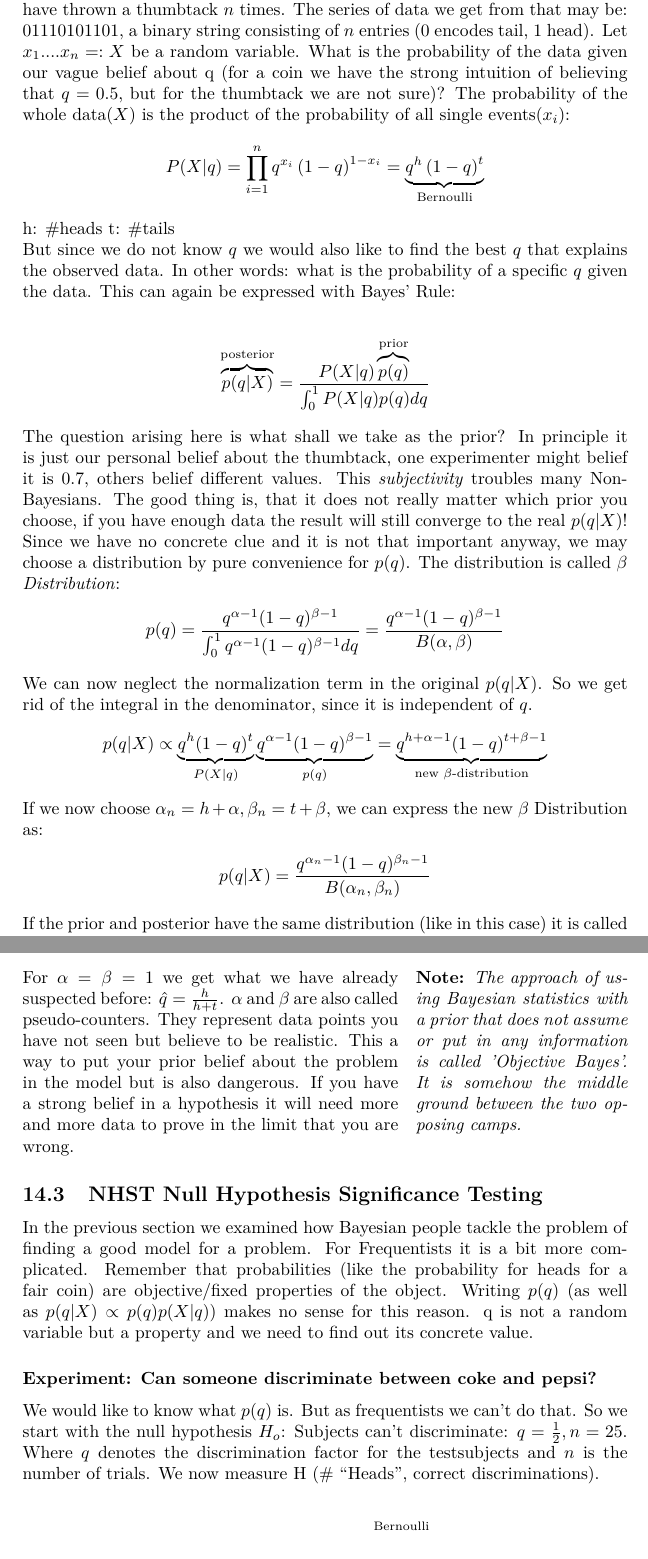
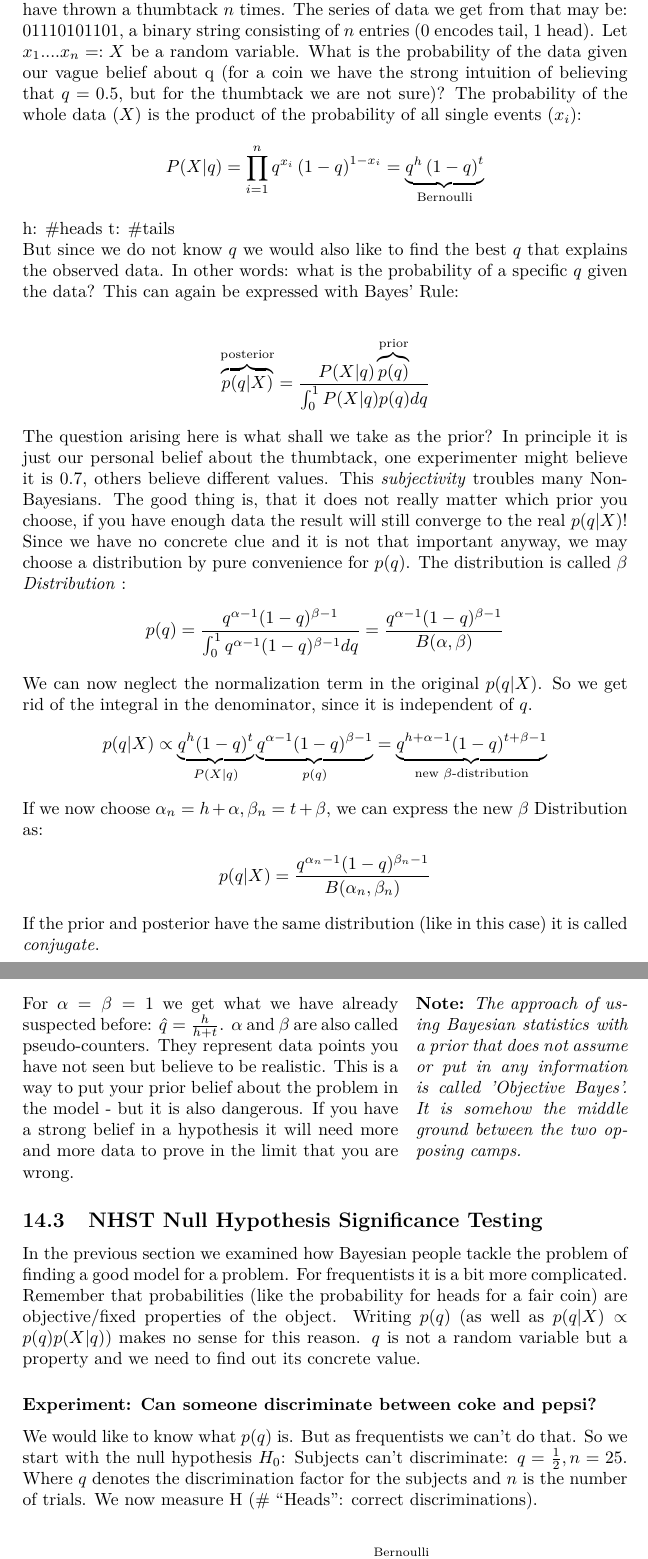
Before and after one commit to AndreaSuckro/PMPC, a LaTeX document (Script/Notes.tex, which reads Script/chapters/2014-05-26.tex): two parts of pages 42 and 43 of 47, joined at a grey line, cut so that both start at the same text. Compiled offline with pdfLaTeX.

Commit message:
minor corrections

```diff
--- a/Script/chapters/2014-05-26.tex
+++ b/Script/chapters/2014-05-26.tex
@@ -1,22 +1,22 @@
 \section[Frequentist Inference Examples]{Frequentist Inference Examples \iftoggle{showdates}{\small{\textit{2014-05-26}}}{}}
 
 \subsection{Bayesian Inference for Thumbtacks}
-We return to the example from the first lecture (see page \pageref{example:Thumbtack Toss}). Let us imagine we have thrown a thumbtack $n$ times. The series of data we get from that may be: 01110101101, a binary string consisting of $n$ entries (0 encodes tail, 1 head). Let $x_1....x_n =: X$ be a random variable. What is the probability of the data given our vague belief about q (for a coin we have the strong intuition of believing that $q=0.5$, but for the thumbtack we are not sure)? The probability of the whole data($X$) is the product of the probability of all single events($x_i$):
+We return to the example from the first lecture (see page \pageref{example:Thumbtack Toss}). Let us imagine we have thrown a thumbtack $n$ times. The series of data we get from that may be: 01110101101, a binary string consisting of $n$ entries (0 encodes tail, 1 head). Let $x_1....x_n =: X$ be a random variable. What is the probability of the data given our vague belief about q (for a coin we have the strong intuition of believing that $q=0.5$, but for the thumbtack we are not sure)? The probability of the whole data ($X$) is the product of the probability of all single events ($x_i$):
 \begin{align*}
 P(X|q) = \prod\limits_{i=1}^n{q^{x_i}\left(1-q\right)^{1-x_i}}=\underbrace{q^h\left(1-q\right)^t}_\text{Bernoulli}
 \end{align*}
 h: \#heads
 t: \#tails
 
-But since we do not know $q$ we would also like to find the best $q$ that explains the observed data. In other words: what is the probability of a specific $q$ given the data. This can again be expressed with Bayes' Rule:
+But since we do not know $q$ we would also like to find the best $q$ that explains the observed data. In other words: what is the probability of a specific $q$ given the data? This can again be expressed with Bayes' Rule\index{Bayes' Rule}:
 
 \begin{align*}
 \overbrace{p(q|X)}^\text{posterior} = \frac{P(X|q)\overbrace{p(q)}^\text{prior}}{\int_0^1 P(X|q)p(q) dq}
 \end{align*}
 
-The question arising here is what shall we take as the prior? In principle it is just our personal belief about the thumbtack, one experimenter might belief it is $0.7$, others belief different values. This \textit{subjectivity} troubles many Non-Bayesians. The good thing is, that it does not really matter which prior you choose, if you have enough data the result will still converge to the real $p(q|X)$!
+The question arising here is what shall we take as the prior? In principle it is just our personal belief about the thumbtack, one experimenter might believe it is $0.7$, others believe different values. This \textit{subjectivity} troubles many Non-Bayesians. The good thing is, that it does not really matter which prior you choose, if you have enough data the result will still converge to the real $p(q|X)$!
 
-Since we have no concrete clue and it is not that important anyway, we may choose a distribution by pure convenience for $p(q)$. The distribution is called \textit{$\beta$ Distribution}:
+Since we have no concrete clue and it is not that important anyway, we may choose a distribution by pure convenience for $p(q)$. The distribution is called \textit{$\beta$ Distribution}\index{$\beta$-Distribution@B} :
 \begin{align*}
 p(q) &= \frac{q^{\alpha-1}(1-q)^{\beta-1}}{\int_0^1 q^{\alpha-1}(1-q)^{\beta-1}dq} = \frac{q^{\alpha-1}(1-q)^{\beta-1}}{B(\alpha,\beta)}
 \end{align*}
@@ -29,6 +29,6 @@ If we now choose $\alpha_n = h+\alpha, \beta_n = t+\beta$, we can express the ne
 p(q|X) &= \frac{q^{\alpha_n-1}(1-q)^{\beta_n-1}}{B(\alpha_n, \beta_n)}
 \end{align*}
 
-If the prior and posterior have the same distribution (like in this case) it is called \textit{conjugate}.
+If the prior and posterior have the same distribution (like in this case) it is called \textit{conjugate}\index{Conjugation}.
 
 \subsection{Map estimate (maximum a posteriori)}
@@ -44,17 +44,17 @@ In order to find the maximum posteriori term we need to calculate the first deri
 
 \sidenote[.35]{The approach of using Bayes\-ian statistics with a prior that does not assume or put in any information is called 'Objective Bayes'. It is somehow the middle ground between the two opposing camps.}
 
-For $\alpha = \beta =1$ we get what we have already suspected before: $\est{q}=\frac{h}{h+t}$. $\alpha$ and $\beta$ are also called pseudo-counters. They represent data points you have not seen but believe to be realistic. This a way to put your prior belief about the problem in the model but is also dangerous. If you have a strong belief in a hypothesis it will need more and more data to prove in the limit that you are wrong.
+For $\alpha = \beta = 1$ we get what we have already suspected before: $\est{q}=\frac{h}{h+t}$. $\alpha$ and $\beta$ are also called pseudo-counters. They represent data points you have not seen but believe to be realistic. This is a way to put your prior belief about the problem in the model - but it is also dangerous. If you have a strong belief in a hypothesis it will need more and more data to prove in the limit that you are wrong.
 
 \subsection[Null Hypothesis Significance Testing (NHST)]{NHST Null Hypothesis Significance Testing}
-In the previous section we examined how Bayesian people tackle the problem of finding a good model for a problem. For Frequentists it is a bit more complicated. Remember that probabilities (like the probability for heads for a fair coin) are objective/fixed properties of the object. Writing $p(q)$ (as well as $p(q|X) \propto p(q)p(X|q)$) makes no sense for this reason. q is not a random variable but a property and we need to find out its concrete value.
+In the previous section we examined how Bayesian people tackle the problem of finding a good model for a problem. For frequentists it is a bit more complicated. Remember that probabilities (like the probability for heads for a fair coin) are objective/fixed properties of the object. Writing $p(q)$ (as well as $p(q|X) \propto p(q)p(X|q)$) makes no sense for this reason. $q$ is not a random variable but a property and we need to find out its concrete value.
 
 \subsubsection*{Experiment: Can someone discriminate between coke and pepsi?}
 
-We would like to know what $p(q)$ is. But as frequentists we can't do that. So we start with the null hypothesis $H_o$: Subjects can't discriminate: $q = \frac{1}{2}, n = 25$. Where $q$ denotes the discrimination factor for the testsubjects and $n$ is the number of trials. We now measure H (\# ``Heads'', correct discriminations).
+We would like to know what $p(q)$ is. But as frequentists we can't do that. So we start with the null hypothesis $H_0$: Subjects can't discriminate: $q = \frac{1}{2}, n = 25$. Where $q$ denotes the discrimination factor for the subjects and $n$ is the number of trials. We now measure H (\# ``Heads'': correct discriminations).
 
 \begin{align*}
-P(H=h|q) = \underbrace{ \binom{n}{h} \overbrace{q^h (1-q)^{n-h}}^\text{Bernoulli} }_\text{Binomial distribution}
+P(H=h|q) = \underbrace{ \binom{n}{h} \overbrace{q^h (1-q)^{n-h}}^\text{Bernoulli} }_\text{Binomial distribution}\index{Binomial Distribution}
 \end{align*}
 Now we introduce a criterion: subjects can discriminate if they get >20 correct answers. In that case you reject the null hypothesis.
 
```
Also changed, not shown: Script/chapters/2014-05-26.tex (6 more changed lines).
